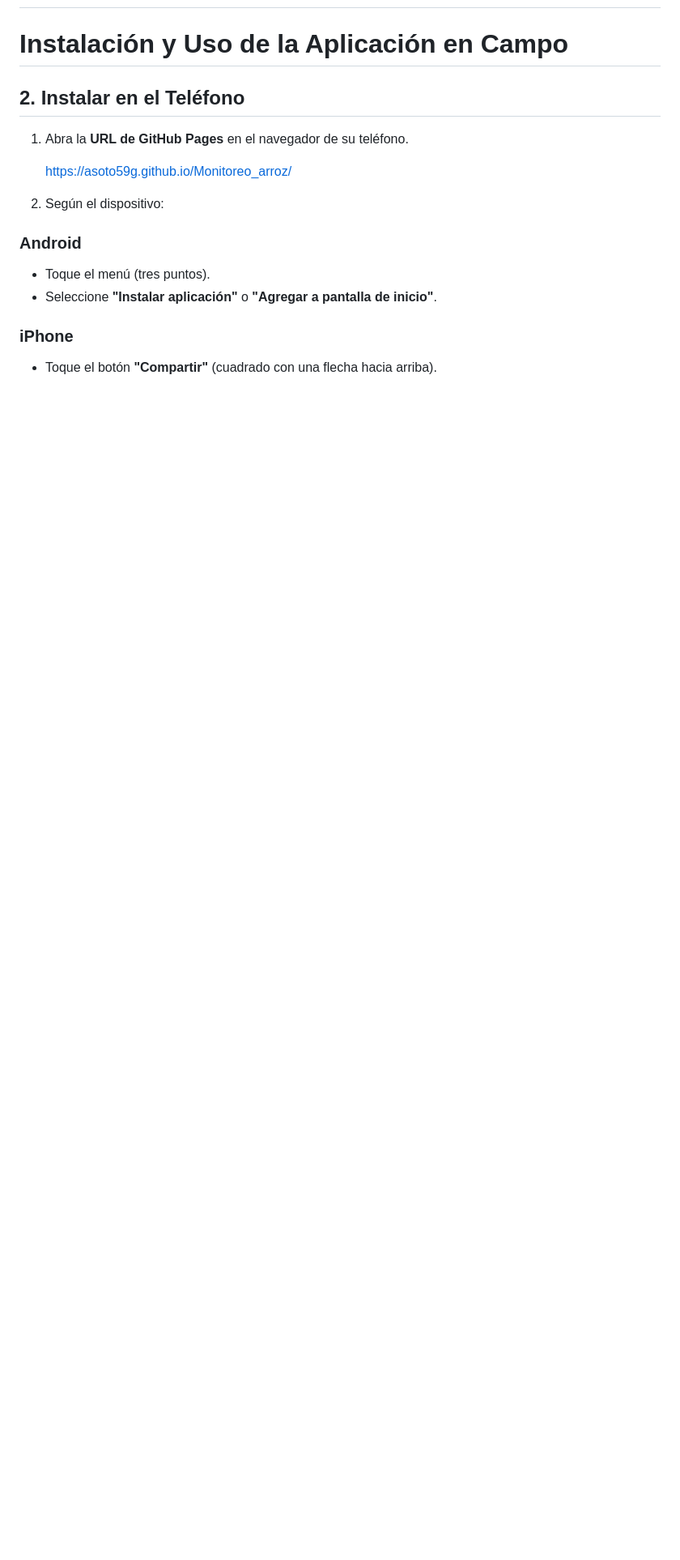
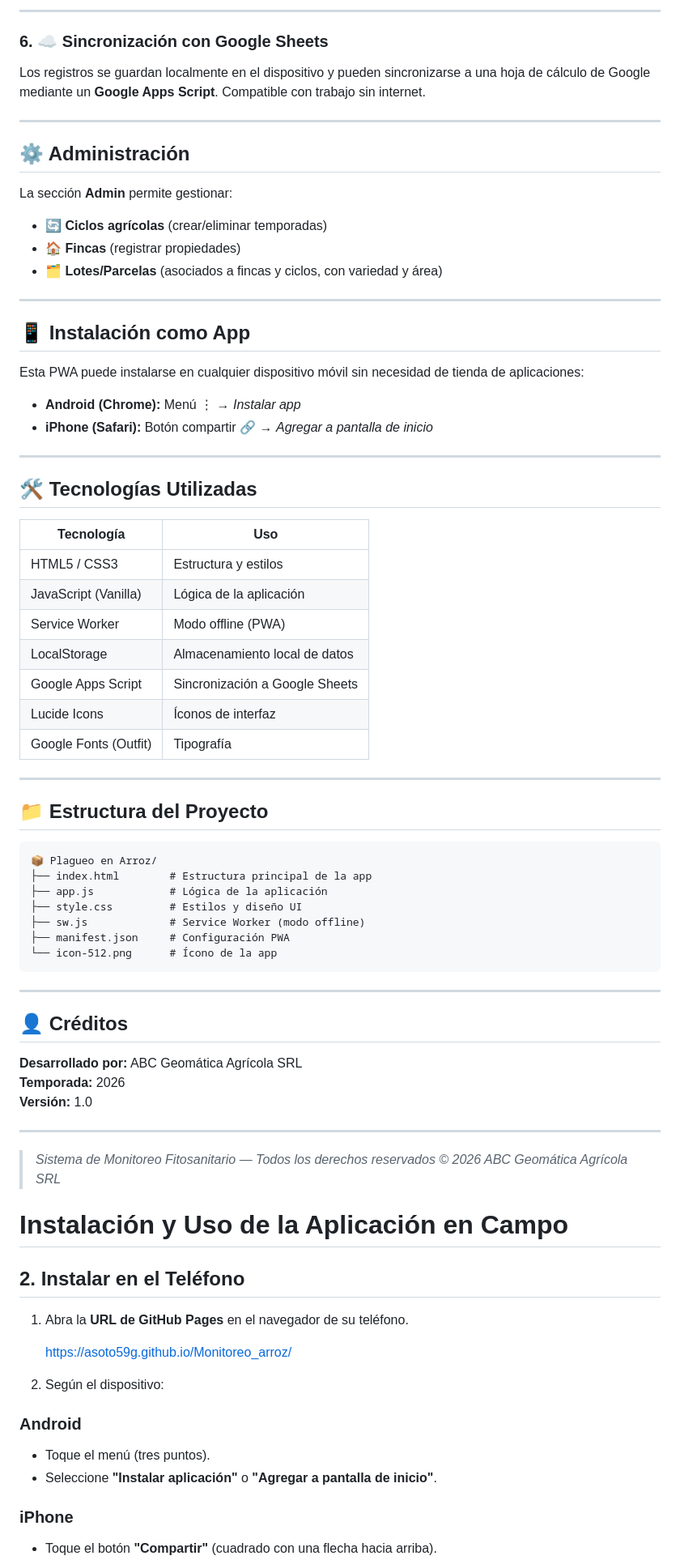
Before and after one commit to asoto59g/Monitoreo_arroz, a Markdown page: README.md, the part around one of its changes. Shown at 81% size. GitHub-like rendering; blank space fills up the shorter version.

````diff
--- a/README.md
+++ b/README.md
@@ -5,7 +73,69 @@
+---
+
+### 6. ☁️ Sincronización con Google Sheets
+
+Los registros se guardan localmente en el dispositivo y pueden sincronizarse a una hoja de cálculo de Google mediante un **Google Apps Script**. Compatible con trabajo sin internet.
+
+---
+
+## ⚙️ Administración
+
+La sección **Admin** permite gestionar:
+- 🔄 **Ciclos agrícolas** (crear/eliminar temporadas)
+- 🏠 **Fincas** (registrar propiedades)
+- 🗂️ **Lotes/Parcelas** (asociados a fincas y ciclos, con variedad y área)
+
+---
+
+## 📱 Instalación como App
+
+Esta PWA puede instalarse en cualquier dispositivo móvil sin necesidad de tienda de aplicaciones:
+
+- **Android (Chrome):** Menú ⋮ → *Instalar app*
+- **iPhone (Safari):** Botón compartir 🔗 → *Agregar a pantalla de inicio*
+
+---
+
+## 🛠️ Tecnologías Utilizadas
+
+| Tecnología | Uso |
+|---|---|
+| HTML5 / CSS3 | Estructura y estilos |
+| JavaScript (Vanilla) | Lógica de la aplicación |
+| Service Worker | Modo offline (PWA) |
+| LocalStorage | Almacenamiento local de datos |
+| Google Apps Script | Sincronización a Google Sheets |
+| Lucide Icons | Íconos de interfaz |
+| Google Fonts (Outfit) | Tipografía |
+
+---
+
+## 📁 Estructura del Proyecto
+
+```
+📦 Plagueo en Arroz/
+├── index.html        # Estructura principal de la app
+├── app.js            # Lógica de la aplicación
+├── style.css         # Estilos y diseño UI
+├── sw.js             # Service Worker (modo offline)
+├── manifest.json     # Configuración PWA
+└── icon-512.png      # Ícono de la app
+```
+
+---
+
+## 👤 Créditos
+
+**Desarrollado por:** ABC Geomática Agrícola SRL
+**Temporada:** 2026
+**Versión:** 1.0
+
+---
+
+> *Sistema de Monitoreo Fitosanitario — Todos los derechos reservados © 2026 ABC Geomática Agrícola SRL*
 
 
 # Instalación y Uso de la Aplicación en Campo
-
 
 
 ## 2. Instalar en el Teléfono
````
Also changed, not shown: other parts of README.md (+70 -2 lines).
